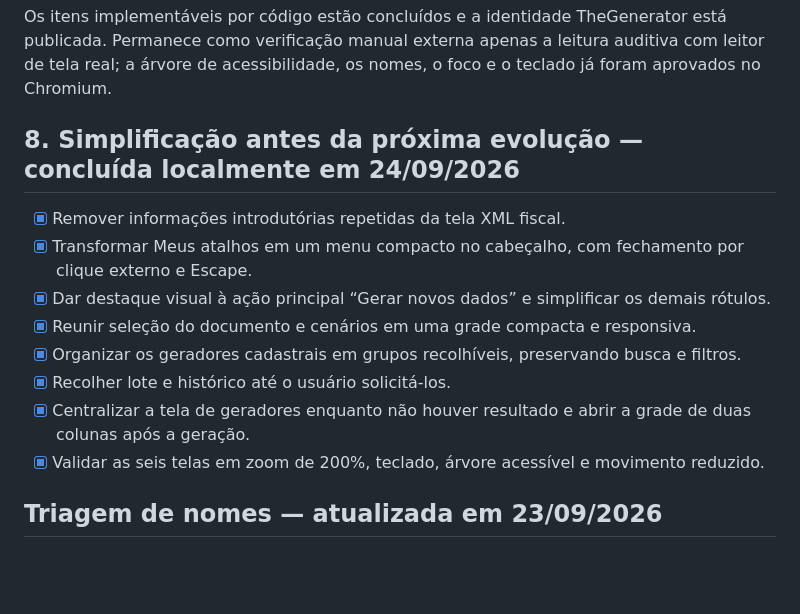
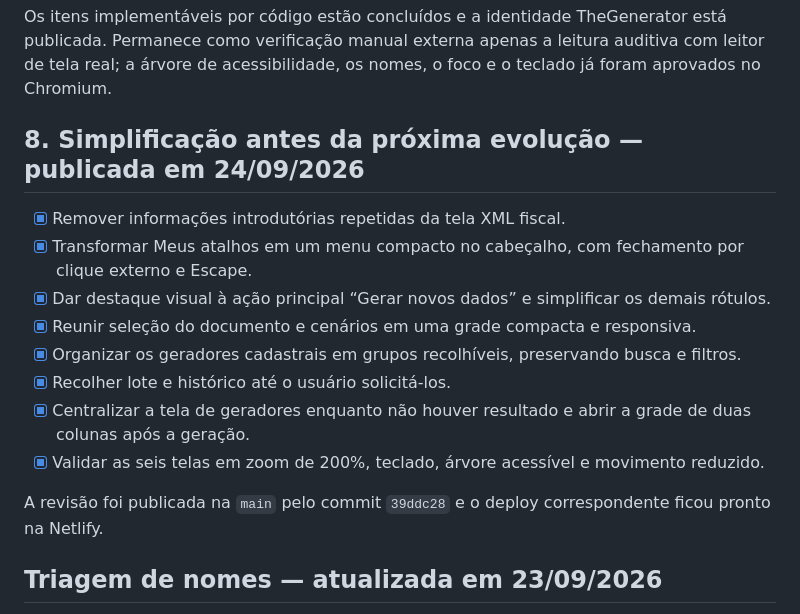
Before and after one commit to Thalysx/Gerador-de-XML, a Markdown page: PLANO-VISUAL.md, the part around the change. GitHub-like rendering; blank space fills up the shorter version.

Commit message:
Registra publicação da interface minimalista

```diff
--- a/PLANO-VISUAL.md
+++ b/PLANO-VISUAL.md
@@ -73,7 +73,7 @@ Manter roxo/preto no escuro, branco/roxo no claro e navegação vertical. Melhor
 
 Os itens implementáveis por código estão concluídos e a identidade TheGenerator está publicada. Permanece como verificação manual externa apenas a leitura auditiva com leitor de tela real; a árvore de acessibilidade, os nomes, o foco e o teclado já foram aprovados no Chromium.
 
-## 8. Simplificação antes da próxima evolução — concluída localmente em 24/09/2026
+## 8. Simplificação antes da próxima evolução — publicada em 24/09/2026
 
 - [x] Remover informações introdutórias repetidas da tela XML fiscal.
 - [x] Transformar Meus atalhos em um menu compacto no cabeçalho, com fechamento por clique externo e Escape.
@@ -83,6 +83,8 @@ Os itens implementáveis por código estão concluídos e a identidade TheGenera
 - [x] Recolher lote e histórico até o usuário solicitá-los.
 - [x] Centralizar a tela de geradores enquanto não houver resultado e abrir a grade de duas colunas após a geração.
 - [x] Validar as seis telas em zoom de 200%, teclado, árvore acessível e movimento reduzido.
+
+A revisão foi publicada na `main` pelo commit `39ddc28` e o deploy correspondente ficou pronto na Netlify.
 
 ## Triagem de nomes — atualizada em 23/09/2026
 
```
Also changed, not shown: AUDITORIA-VISUAL.md (+2 -0 lines).
